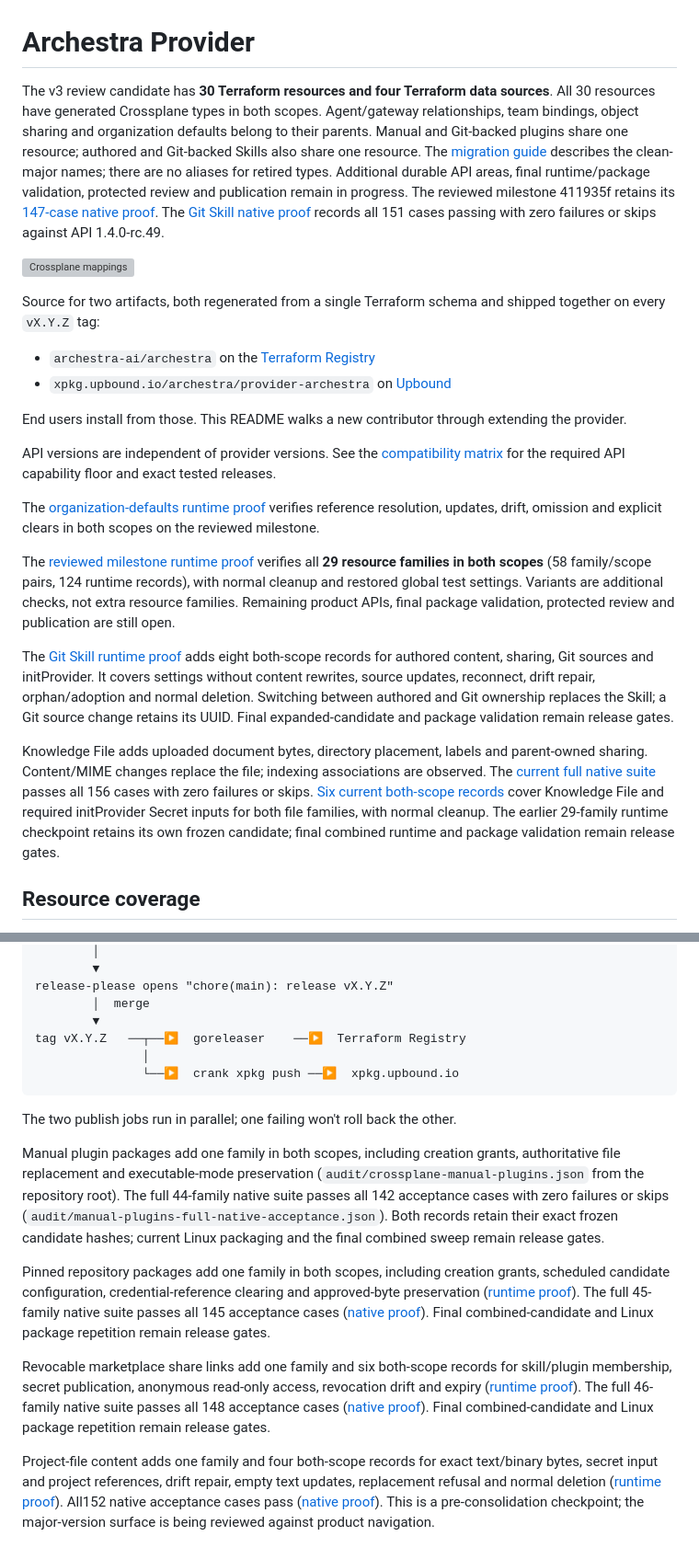
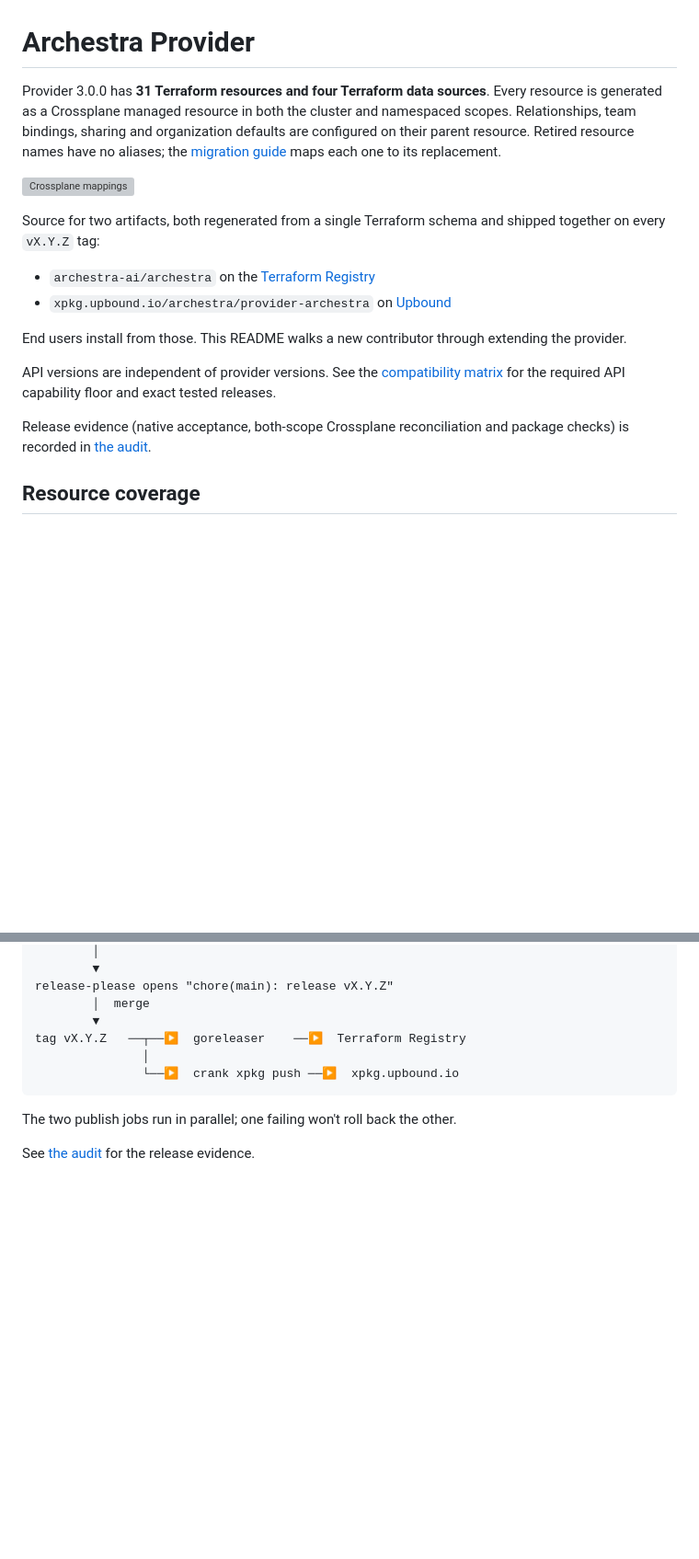
Before and after one commit to archestra-ai/terraform-provider-archestra, a Markdown page: README.md, 2 parts joined by grey strips. Shown at 92% size. Rendered like a GitHub page; blank space fills up the shorter version; grey boxes are pictures that could not be loaded.

Commit message:
docs: describe the 3.0.0 provider and point to the release evidence

```diff
--- a/README.md
+++ b/README.md
@@ -1,7 +1,7 @@
 # Archestra Provider
 
 
-The v3 review candidate has **30 Terraform resources and four Terraform data sources**. All 30 resources have generated Crossplane types in both scopes. Agent/gateway relationships, team bindings, object sharing and organization defaults belong to their parents. Manual and Git-backed plugins share one resource; authored and Git-backed Skills also share one resource. The [migration guide](MIGRATION-v3.md) describes the clean-major names; there are no aliases for retired types. Additional durable API areas, final runtime/package validation, protected review and publication remain in progress. The reviewed milestone 411935f retains its [147-case native proof](audit/consolidated-native-acceptance.json). The [Git Skill native proof](audit/skill-git-native-acceptance.json) records all 151 cases passing with zero failures or skips against API 1.4.0-rc.49.
+Provider 3.0.0 has **31 Terraform resources and four Terraform data sources**. Every resource is generated as a Crossplane managed resource in both the cluster and namespaced scopes. Relationships, team bindings, sharing and organization defaults are configured on their parent resource. Retired resource names have no aliases; the [migration guide](MIGRATION-v3.md) maps each one to its replacement.
 
 [![Crossplane mappings](https://img.shields.io/endpoint?url=https://raw.githubusercontent.com/archestra-ai/terraform-provider-archestra/main/.github/badges/crossplane-coverage.json)](.github/workflows/crossplane-coverage.yml)
 
@@ -16,17 +16,7 @@ through extending the provider.
 
 API versions are independent of provider versions. See the [compatibility matrix](COMPATIBILITY.md) for the required API capability floor and exact tested releases.
 
-The [organization-defaults runtime proof](audit/crossplane-organization-defaults.json) verifies reference resolution, updates, drift, omission and explicit clears in both scopes on the reviewed milestone.
-
-The [reviewed milestone runtime proof](audit/consolidated-crossplane-runtime.json)
-verifies all **29 resource families in both scopes** (58 family/scope pairs,
-124 runtime records), with normal cleanup and restored global test settings.
-Variants are additional checks, not extra resource families. Remaining product
-APIs, final package validation, protected review and publication are still open.
-
-The [Git Skill runtime proof](audit/crossplane-skill-git-source.json) adds eight both-scope records for authored content, sharing, Git sources and initProvider. It covers settings without content rewrites, source updates, reconnect, drift repair, orphan/adoption and normal deletion. Switching between authored and Git ownership replaces the Skill; a Git source change retains its UUID. Final expanded-candidate and package validation remain release gates.
-
-Knowledge File adds uploaded document bytes, directory placement, labels and parent-owned sharing. Content/MIME changes replace the file; indexing associations are observed. The [current full native suite](audit/knowledge-files-native-acceptance.json) passes all 156 cases with zero failures or skips. [Six current both-scope records](audit/crossplane-knowledge-files.json) cover Knowledge File and required initProvider Secret inputs for both file families, with normal cleanup. The earlier 29-family runtime checkpoint retains its own frozen candidate; final combined runtime and package validation remain release gates.
+Release evidence (native acceptance, both-scope Crossplane reconciliation and package checks) is recorded in [the audit](audit/README.md).
 
 ## Resource coverage
 
@@ -205,10 +195,4 @@ tag vX.Y.Z   ──┬──▶  goreleaser    ──▶  Terraform Registry
 The two publish jobs run in parallel; one failing won't roll back
 the other.
 
-Manual plugin packages add one family in both scopes, including creation grants, authoritative file replacement and executable-mode preservation (`audit/crossplane-manual-plugins.json` from the repository root). The full 44-family native suite passes all 142 acceptance cases with zero failures or skips (`audit/manual-plugins-full-native-acceptance.json`). Both records retain their exact frozen candidate hashes; current Linux packaging and the final combined sweep remain release gates.
-
-Pinned repository packages add one family in both scopes, including creation grants, scheduled candidate configuration, credential-reference clearing and approved-byte preservation ([runtime proof](audit/crossplane-repository-plugins.json)). The full 45-family native suite passes all 145 acceptance cases ([native proof](audit/repository-plugins-full-native-acceptance.json)). Final combined-candidate and Linux package repetition remain release gates.
-
-Revocable marketplace share links add one family and six both-scope records for skill/plugin membership, secret publication, anonymous read-only access, revocation drift and expiry ([runtime proof](audit/crossplane-marketplace-share-links.json)). The full 46-family native suite passes all 148 acceptance cases ([native proof](audit/marketplace-share-links-full-native-acceptance.json)). Final combined-candidate and Linux package repetition remain release gates.
-
-Project-file content adds one family and four both-scope records for exact text/binary bytes, secret input and project references, drift repair, empty text updates, replacement refusal and normal deletion ([runtime proof](audit/crossplane-project-files.json)). All152 native acceptance cases pass ([native proof](audit/project-files-full-native-acceptance.json)). This is a pre-consolidation checkpoint; the major-version surface is being reviewed against product navigation.
+See [the audit](audit/README.md) for the release evidence.
```
